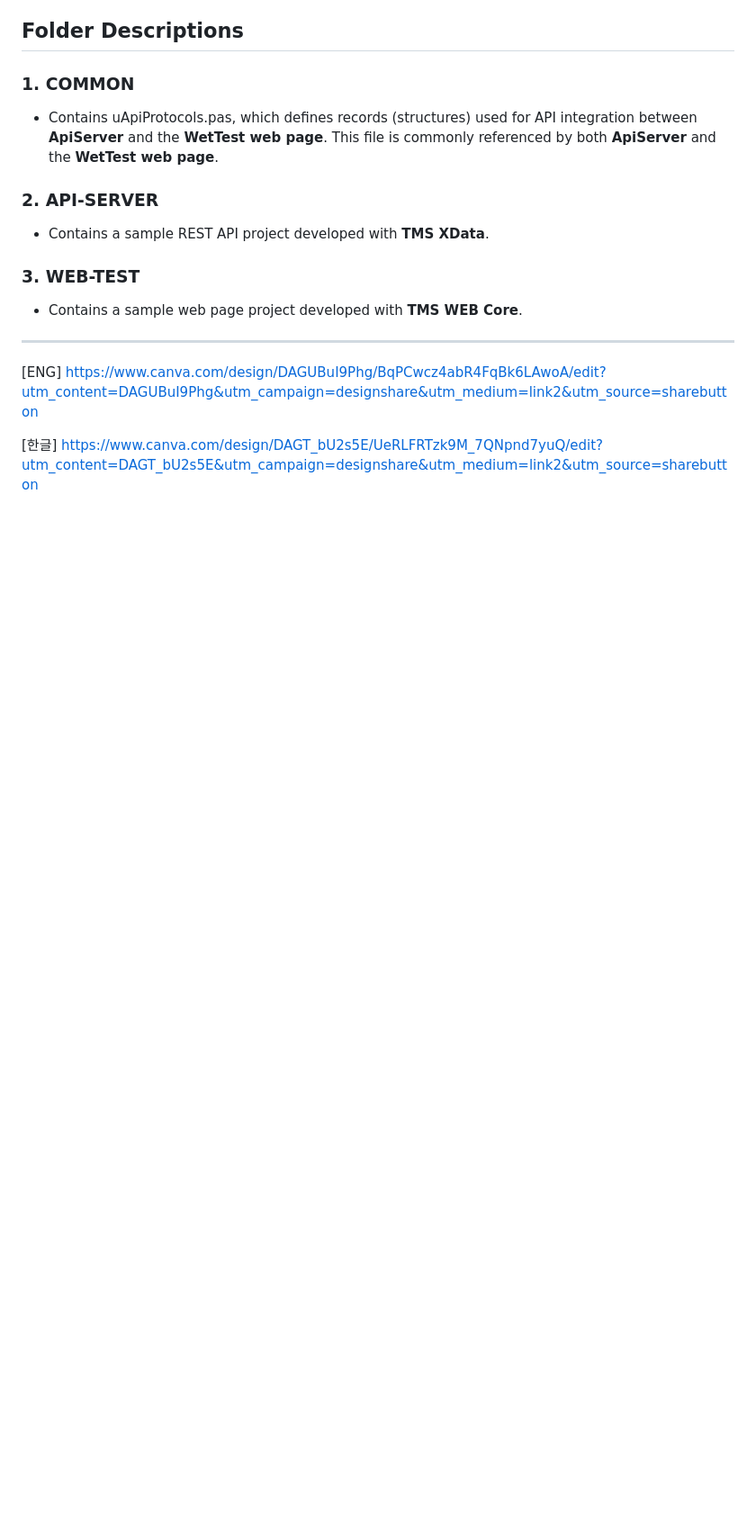
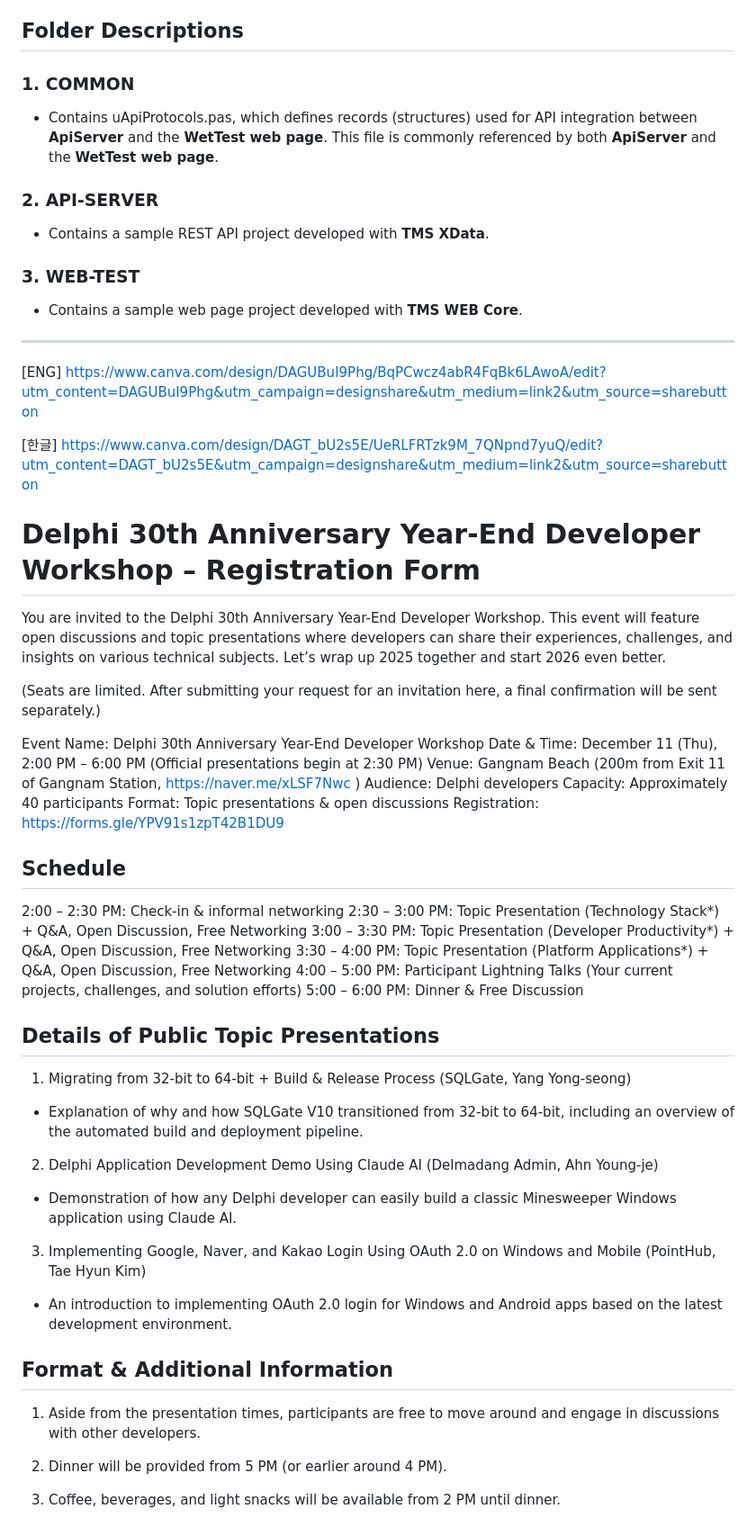
Before and after one commit to kimthhh/devgear-seminar-2024-11, a Markdown page: README.md, the part around the change printed below. Shown: that part at 90% size. Drawn GitHub-style; blank space fills up the shorter version.

Commit message:
Add the presentation materials link and event introduction information.

```diff
--- a/README.md
+++ b/README.md
@@ -67,3 +78,48 @@ https://www.canva.com/design/DAGUBuI9Phg/BqPCwcz4abR4FqBk6LAwoA/edit?utm_content
 
 [한글]
 https://www.canva.com/design/DAGT_bU2s5E/UeRLFRTzk9M_7QNpnd7yuQ/edit?utm_content=DAGT_bU2s5E&utm_campaign=designshare&utm_medium=link2&utm_source=sharebutton
+
+# Delphi 30th Anniversary Year-End Developer Workshop – Registration Form
+
+You are invited to the Delphi 30th Anniversary Year-End Developer Workshop. This event will feature open discussions and topic presentations where developers can share their experiences, challenges, and insights on various technical subjects. Let’s wrap up 2025 together and start 2026 even better.
+
+(Seats are limited. After submitting your request for an invitation here, a final confirmation will be sent separately.)
+
+Event Name: Delphi 30th Anniversary Year-End Developer Workshop
+Date & Time: December 11 (Thu), 2:00 PM – 6:00 PM
+(Official presentations begin at 2:30 PM)
+Venue: Gangnam Beach (200m from Exit 11 of Gangnam Station, https://naver.me/xLSF7Nwc
+)
+Audience: Delphi developers
+Capacity: Approximately 40 participants
+Format: Topic presentations & open discussions
+Registration: https://forms.gle/YPV91s1zpT42B1DU9
+
+## Schedule
+
+2:00 – 2:30 PM: Check-in & informal networking
+2:30 – 3:00 PM: Topic Presentation (Technology Stack*) + Q&A, Open Discussion, Free Networking
+3:00 – 3:30 PM: Topic Presentation (Developer Productivity*) + Q&A, Open Discussion, Free Networking
+3:30 – 4:00 PM: Topic Presentation (Platform Applications*) + Q&A, Open Discussion, Free Networking
+4:00 – 5:00 PM: Participant Lightning Talks
+(Your current projects, challenges, and solution efforts)
+5:00 – 6:00 PM: Dinner & Free Discussion
+
+## Details of Public Topic Presentations
+
+1) Migrating from 32-bit to 64-bit + Build & Release Process (SQLGate, Yang Yong-seong)
+- Explanation of why and how SQLGate V10 transitioned from 32-bit to 64-bit, including an overview of the automated build and deployment pipeline.
+
+2) Delphi Application Development Demo Using Claude AI (Delmadang Admin, Ahn Young-je)
+- Demonstration of how any Delphi developer can easily build a classic Minesweeper Windows application using Claude AI.
+
+3) Implementing Google, Naver, and Kakao Login Using OAuth 2.0 on Windows and Mobile (PointHub, Tae Hyun Kim)
+- An introduction to implementing OAuth 2.0 login for Windows and Android apps based on the latest development environment.
+
+## Format & Additional Information
+
+1) Aside from the presentation times, participants are free to move around and engage in discussions with other developers.
+
+2) Dinner will be provided from 5 PM (or earlier around 4 PM).
+
+3) Coffee, beverages, and light snacks will be available from 2 PM until dinner.
```
Also changed, not shown: other parts of README.md (+11 -0 lines).
